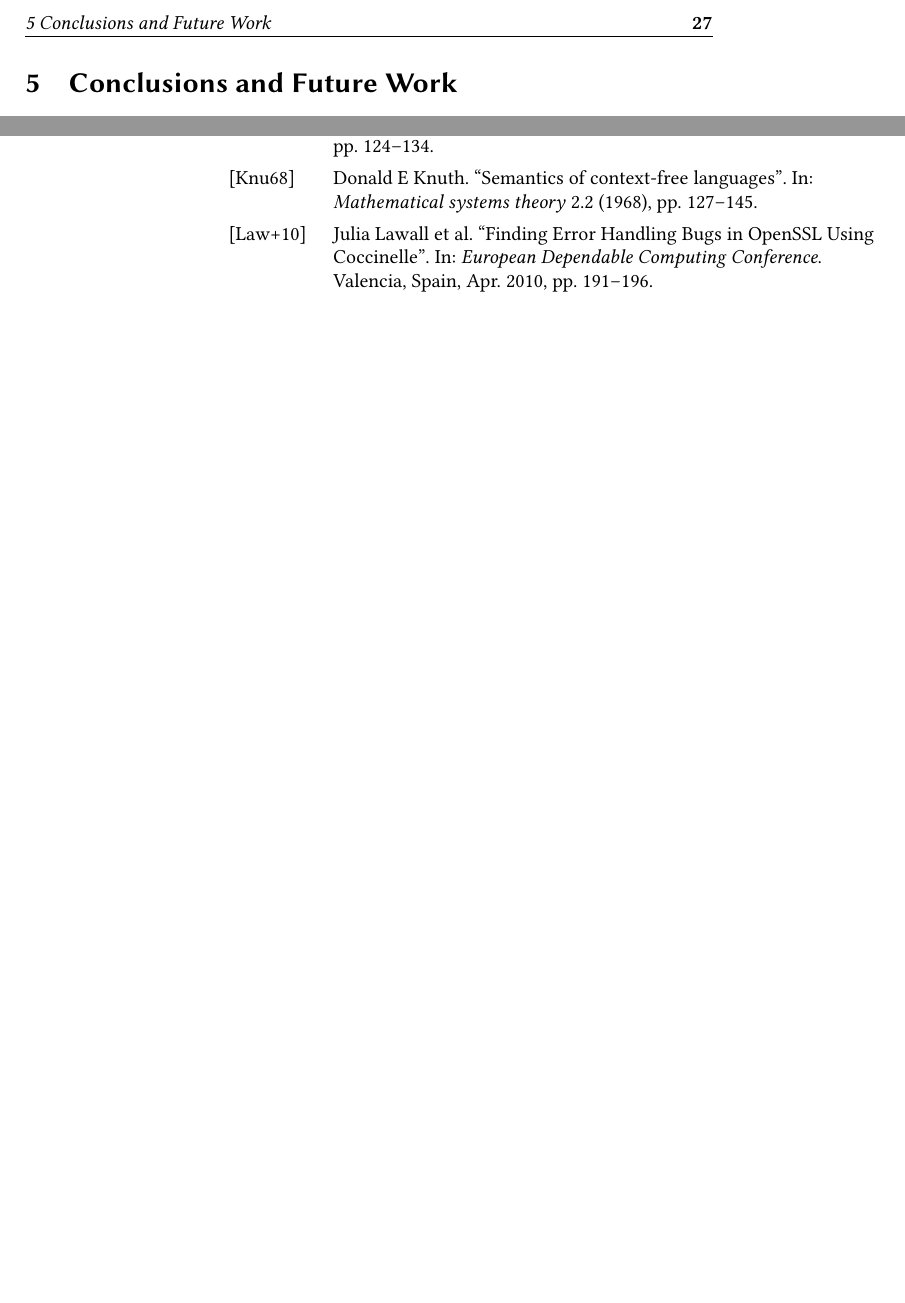
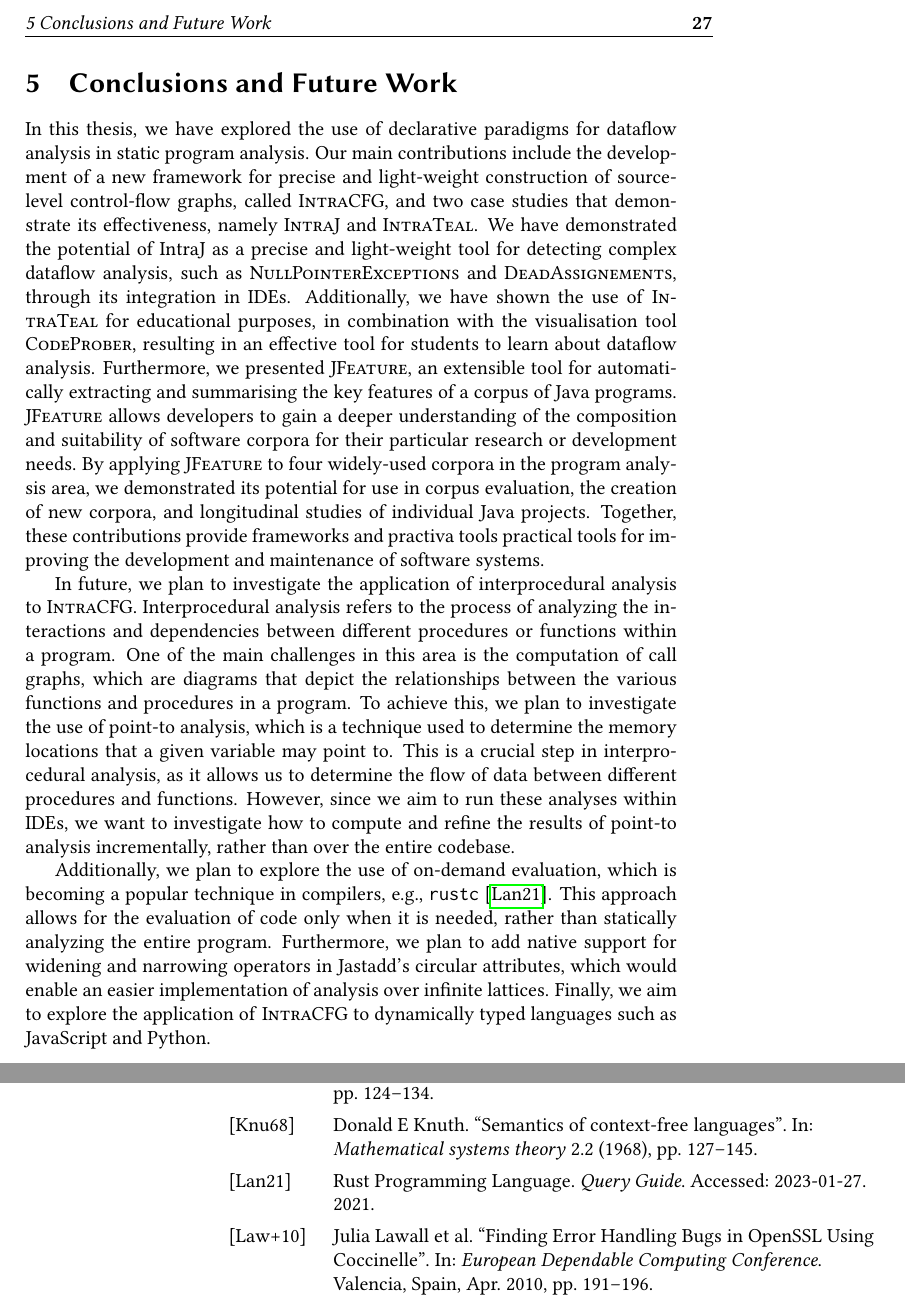
Before and after one commit to IdrissRio/Thesis, a LaTeX thesis (thesis.tex, which reads kappa/conclusions.tex, papers/jfeature/bibliography.bib): two parts of pages 35 and 38 of 91, joined at a grey line, cut so that both start at the same text, the shorter picture padded with empty space. Compiled offline with pdfLaTeX.

Commit message:
Minor changes to conclusions

```diff
--- a/kappa/conclusions.tex
+++ b/kappa/conclusions.tex
@@ -1,2 +1,43 @@
 \section{Conclusions and Future Work}%
 \label{sec:kappa:conclusions}%
+In this thesis, we have explored the use of declarative paradigms for
+dataflow analysis in static program analysis. Our main contributions include the
+development of a new framework for precise and light-weight construction of source-level
+control-flow graphs, called \textsc{IntraCFG}, and two case studies that demonstrate
+its effectiveness, namely \textsc{IntraJ} and \textsc{IntraTeal}.
+We have demonstrated the potential of IntraJ as a precise and light-weight tool
+for detecting complex dataflow analysis, such as \textsc{NullPointerExceptions} and \textsc{DeadAssignements},
+through its integration in IDEs. Additionally, we have shown the use of \textsc{IntraTeal}
+for educational purposes, in combination with the visualisation tool \textsc{CodeProber},
+resulting in an effective tool for students to learn about dataflow analysis.
+Furthermore, we presented  \textsc{JFeature}, an extensible tool for automatically
+extracting and summarising the key features of a corpus of Java programs.
+\textsc{JFeature} allows developers to gain a deeper understanding of the composition and
+suitability of software corpora for their particular research or development needs.
+By applying \textsc{JFeature} to four widely-used corpora in the program analysis area,
+we demonstrated its potential for use in corpus evaluation, the creation of new
+corpora, and longitudinal studies of individual Java projects.
+Together, these contributions provide frameworks and practiva tools practical tools
+for improving the development and maintenance of software systems.
+
+
+In future, we plan to investigate the application of interprocedural analysis
+to \textsc{IntraCFG}. Interprocedural analysis refers to the process of analyzing
+the interactions and dependencies between different procedures or functions within a
+program. One of the main challenges in this area is the computation of call graphs,
+which are diagrams that depict the relationships between the various functions and
+procedures in a program.
+To achieve this, we plan to investigate the use of point-to analysis, which is a
+technique used to determine the memory locations that a given variable may point to.
+This is a crucial step in interprocedural analysis, as it allows us to determine
+the flow of data between different procedures and functions. However, since we aim
+to run these analyses within IDEs, we want to investigate how to compute and refine
+the results of point-to analysis incrementally, rather than over the entire codebase.
+
+Additionally, we plan to explore the use of on-demand evaluation, which is becoming a popular
+technique in compilers, e.g., \texttt{rustc}~\cite{Rust_Query_Guide}. This approach allows for the
+evaluation of code only when it is needed, rather than statically analyzing the
+entire program. Furthermore, we plan to add native support for widening and narrowing
+operators in Jastadd's circular attributes, which would enable an easier implementation
+of analysis over infinite lattices. Finally, we aim to explore the application of \textsc{IntraCFG} to
+dynamically typed languages such as JavaScript and Python.
--- a/papers/jfeature/bibliography.bib
+++ b/papers/jfeature/bibliography.bib
@@ -473,0 +479,3 @@
+  year = {2021},
+  note = {Accessed: 2023-01-27}
+}
```
Also changed, not shown: papers/jfeature/bibliography.bib (5 more changed lines).
